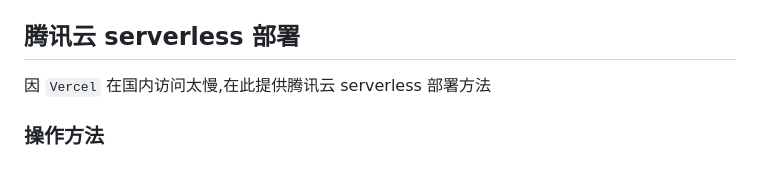
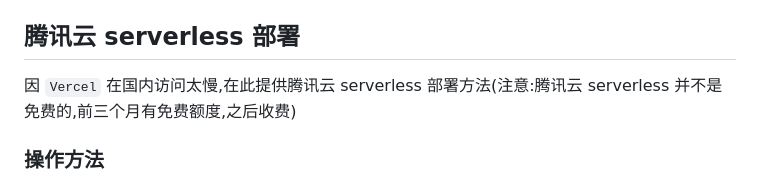
Before and after one commit to Sherlocksuper/university-practice, a Markdown page: NeteaseCloudMusicApi/docs/README.md, the part around the change. GitHub-like rendering.

```diff
--- a/NeteaseCloudMusicApi/docs/README.md
+++ b/NeteaseCloudMusicApi/docs/README.md
@@ -336,7 +336,7 @@ v4.0.8 加入了 Vercel 配置文件,可以直接在 Vercel 下部署了,不需
 
 
 ## 腾讯云 serverless 部署
-因 `Vercel` 在国内访问太慢,在此提供腾讯云 serverless 部署方法
+因 `Vercel` 在国内访问太慢,在此提供腾讯云 serverless 部署方法(注意:腾讯云 serverless 并不是免费的,前三个月有免费额度,之后收费)
 ### 操作方法
 1. fork 此项目
 2. 在腾讯云serverless应用管理页面( https://console.cloud.tencent.com/sls ),点击`新建应用`
```
Also changed, not shown: NeteaseCloudMusicApi/README.MD (+1 -1 lines).
